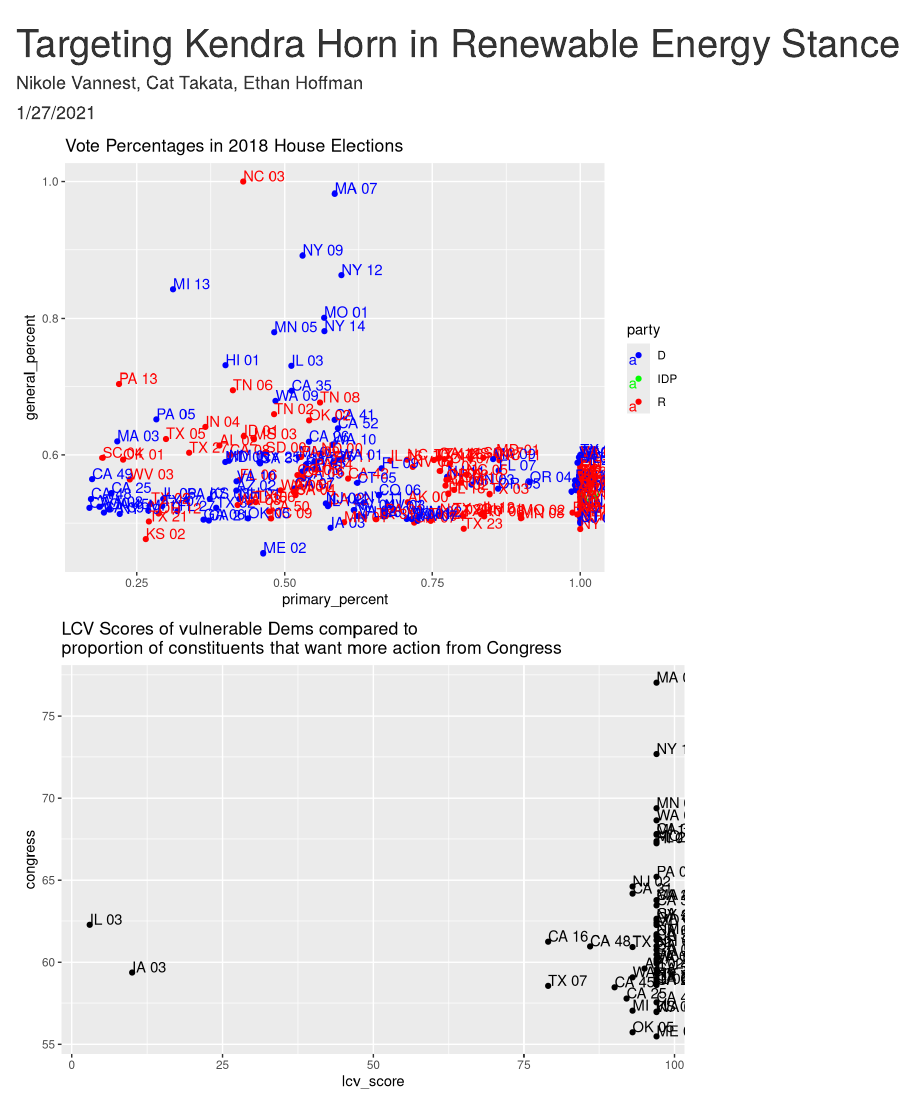
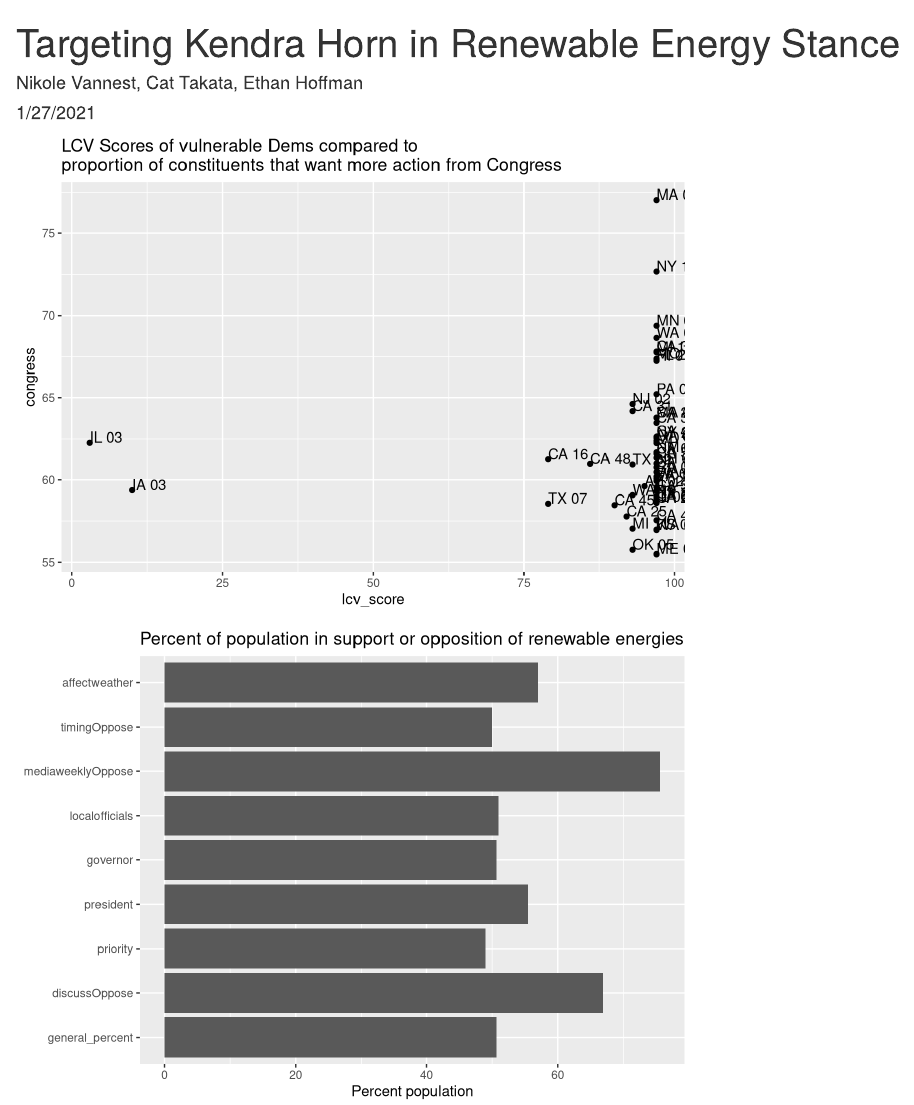
Before and after one commit to nrvannest/ESM241_a4.2, an R Markdown document (src/assignment_4.2.rmd): the page in a window 1100 px wide, from its top. Rendered offline with R 4.5, knitr and Pandoc, with nearby package versions; drawn as R Markdown's standard HTML page in place of the format the file asks for.

Commit message:
Fix output messages

````diff
--- a/src/assignment_4.2.rmd
+++ b/src/assignment_4.2.rmd
@@ -41,16 +41,6 @@ vulnerable <- data %>%
 ```
 
 ```{r, exploratory graphs}
-#plotting the distribution of primary and general margins:
-group.colors <- c(D = "blue", R = "red", IDP ="green")
-ggplot(vulnerable, aes(x= primary_percent,
-                       y= general_percent,
-                       color = party)) +
-  geom_point() +
-  geom_text(aes(label=district_id),
-            hjust=0, vjust=0) +
-  scale_color_manual(values=group.colors) +
-  ggtitle("Vote Percentages in 2018 House Elections")
 ## Data filtering and vizualization to examine vulnerability and opinion ----
 
 #selecting Democrats vulnerable to primary challenges who are not strongest possible environmentalists:
@@ -79,6 +69,7 @@ Kendra <- vulnerableD %>%
   select(general_percent, discussOppose, priority, president, governor, localofficials, mediaweeklyOppose, timingOppose, affectweather) %>%
   melt()
 
+#Bar plot showing constituent support for certain issues
 ggplot(Kendra, aes(x = value)) +
   geom_col(aes(y = variable)) +
   labs(y = c(), x = "Percent population",
````
Also changed, not shown: src/assignment_4.2.rmd (2 more changed lines).
